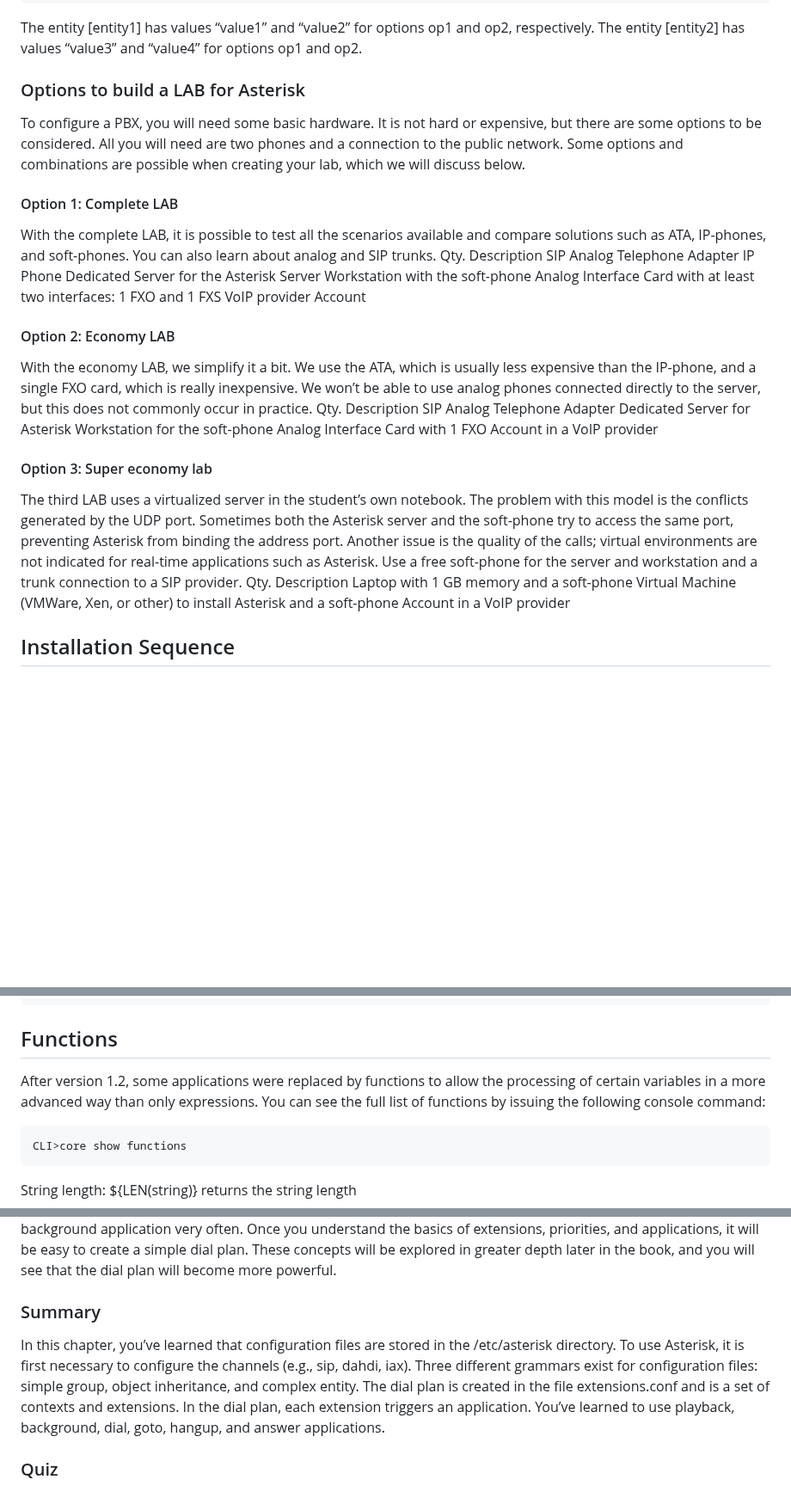
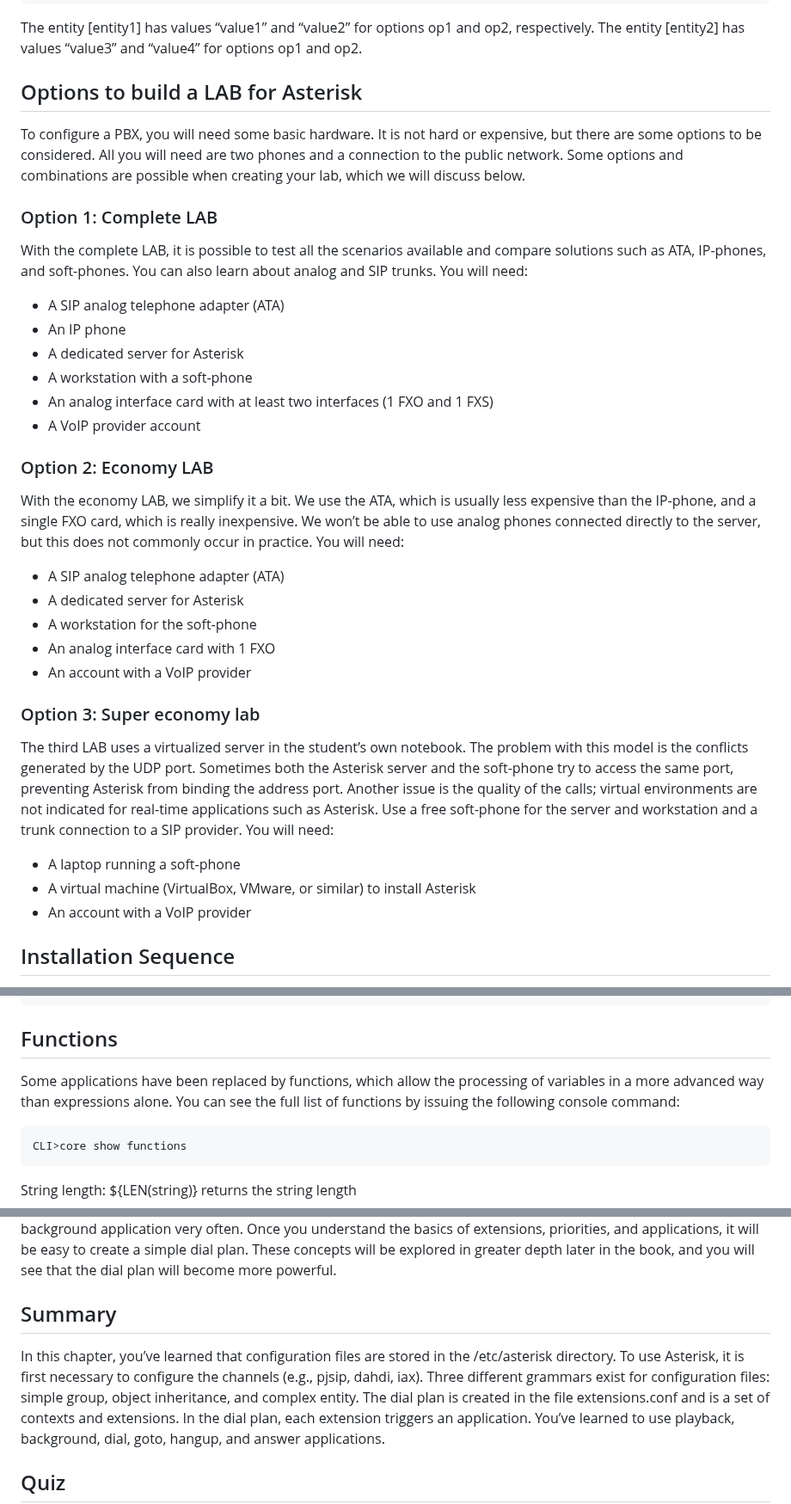
Before and after one commit to flaviogoncalves/asterisk-guide, a Markdown page: src/chapters/04-first-pbx-pjsip.md, 3 parts joined by grey strips. Shown at 86% size. GitHub-like rendering; blank space fills up the shorter version.

````diff
--- a/src/chapters/04-first-pbx-pjsip.md
+++ b/src/chapters/04-first-pbx-pjsip.md
@@ -84,21 +84,38 @@ op2=value4
 
 The entity [entity1] has values “value1” and “value2” for options op1 and op2, respectively. The entity [entity2] has values “value3” and “value4” for options op1 and op2.
 
-### Options to build a LAB for Asterisk
+## Options to build a LAB for Asterisk
 
 To configure a PBX, you will need some basic hardware. It is not hard or expensive, but there are some options to be considered. All you will need are two phones and a connection to the public network. Some options and combinations are possible when creating your lab, which we will discuss below.
 
-#### Option 1: Complete LAB
+### Option 1: Complete LAB
 
-With the complete LAB, it is possible to test all the scenarios available and compare solutions such as ATA, IP-phones, and soft-phones. You can also learn about analog and SIP trunks. Qty. Description SIP Analog Telephone Adapter IP Phone Dedicated Server for the Asterisk Server Workstation with the soft-phone Analog Interface Card with at least two interfaces: 1 FXO and 1 FXS VoIP provider Account
+With the complete LAB, it is possible to test all the scenarios available and compare solutions such as ATA, IP-phones, and soft-phones. You can also learn about analog and SIP trunks. You will need:
 
-#### Option 2: Economy LAB
+- A SIP analog telephone adapter (ATA)
+- An IP phone
+- A dedicated server for Asterisk
+- A workstation with a soft-phone
+- An analog interface card with at least two interfaces (1 FXO and 1 FXS)
+- A VoIP provider account
 
-With the economy LAB, we simplify it a bit. We use the ATA, which is usually less expensive than the IP-phone, and a single FXO card, which is really inexpensive. We won’t be able to use analog phones connected directly to the server, but this does not commonly occur in practice. Qty. Description SIP Analog Telephone Adapter Dedicated Server for Asterisk Workstation for the soft-phone Analog Interface Card with 1 FXO Account in a VoIP provider
+### Option 2: Economy LAB
 
-#### Option 3: Super economy lab
+With the economy LAB, we simplify it a bit. We use the ATA, which is usually less expensive than the IP-phone, and a single FXO card, which is really inexpensive. We won’t be able to use analog phones connected directly to the server, but this does not commonly occur in practice. You will need:
 
-The third LAB uses a virtualized server in the student’s own notebook. The problem with this model is the conflicts generated by the UDP port. Sometimes both the Asterisk server and the soft-phone try to access the same port, preventing Asterisk from binding the address port. Another issue is the quality of the calls; virtual environments are not indicated for real-time applications such as Asterisk. Use a free soft-phone for the server and workstation and a trunk connection to a SIP provider. Qty. Description Laptop with 1 GB memory and a soft-phone Virtual Machine (VMWare, Xen, or other) to install Asterisk and a soft-phone Account in a VoIP provider
+- A SIP analog telephone adapter (ATA)
+- A dedicated server for Asterisk
+- A workstation for the soft-phone
+- An analog interface card with 1 FXO
+- An account with a VoIP provider
+
+### Option 3: Super economy lab
+
+The third LAB uses a virtualized server in the student’s own notebook. The problem with this model is the conflicts generated by the UDP port. Sometimes both the Asterisk server and the soft-phone try to access the same port, preventing Asterisk from binding the address port. Another issue is the quality of the calls; virtual environments are not indicated for real-time applications such as Asterisk. Use a free soft-phone for the server and workstation and a trunk connection to a SIP provider. You will need:
+
+- A laptop running a soft-phone
+- A virtual machine (VirtualBox, VMware, or similar) to install Asterisk
+- An account with a VoIP provider
 
 ## Installation Sequence
 
@@ -708,7 +725,7 @@ exten=9002,n,hangup
 
 ## Functions
 
-After version 1.2, some applications were replaced by functions to allow the processing of certain variables in a more advanced way than only expressions. You can see the full list of functions by issuing the following console command:
+Some applications have been replaced by functions, which allow the processing of variables in a more advanced way than expressions alone. You can see the full list of functions by issuing the following console command:
 
 ```
 CLI>core show functions
@@ -1023,9 +1040,9 @@ exten=>6004,1,Dial(IAX2/6004)
 
 In the file menu1.gsm, record the message “press the extension or wait for the operator”. When the user dials the number 6000, he will be sent to extension 6000. At this point, you should have a clear understanding of the use of several applications, including answer(), background(), goto(), hangup(), and playback(). If you do not have a clear understanding, please read this chapter again until you feel comfortable with the content. You will use the background application very often. Once you understand the basics of extensions, priorities, and applications, it will be easy to create a simple dial plan. These concepts will be explored in greater depth later in the book, and you will see that the dial plan will become more powerful.
 
-### Summary
+## Summary
 
-In this chapter, you’ve learned that configuration files are stored in the /etc/asterisk directory. To use Asterisk, it is first necessary to configure the channels (e.g., sip, dahdi, iax). Three different grammars exist for configuration files: simple group, object inheritance, and complex entity. The dial plan is created in the file extensions.conf and is a set of contexts and extensions. In the dial plan, each extension triggers an application. You’ve learned to use playback, background, dial, goto, hangup, and answer applications.
+In this chapter, you’ve learned that configuration files are stored in the /etc/asterisk directory. To use Asterisk, it is first necessary to configure the channels (e.g., pjsip, dahdi, iax). Three different grammars exist for configuration files: simple group, object inheritance, and complex entity. The dial plan is created in the file extensions.conf and is a set of contexts and extensions. In the dial plan, each extension triggers an application. You’ve learned to use playback, background, dial, goto, hangup, and answer applications.
 
-### Quiz
+## Quiz
 
````
Also changed, not shown: other parts of src/chapters/04-first-pbx-pjsip.md (+56 -10 lines).
